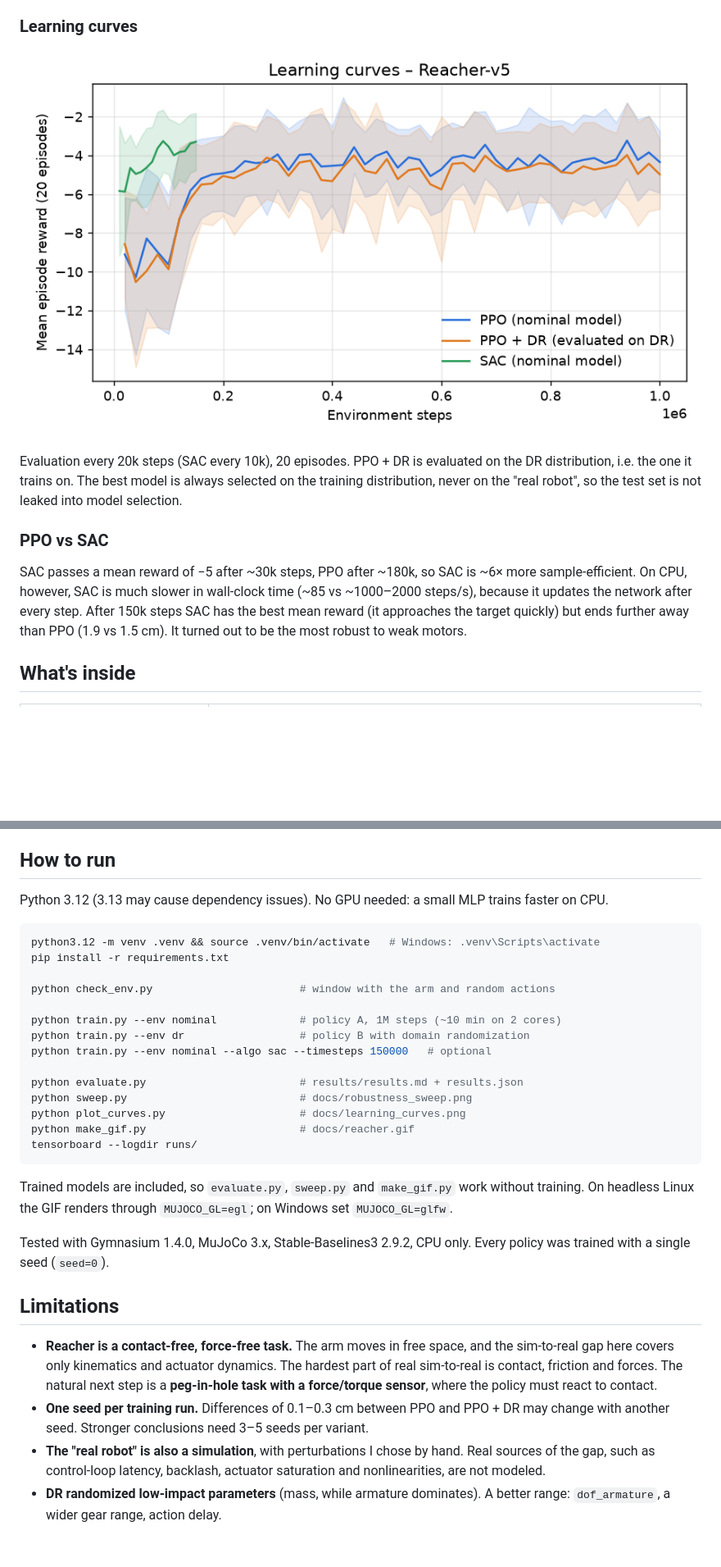
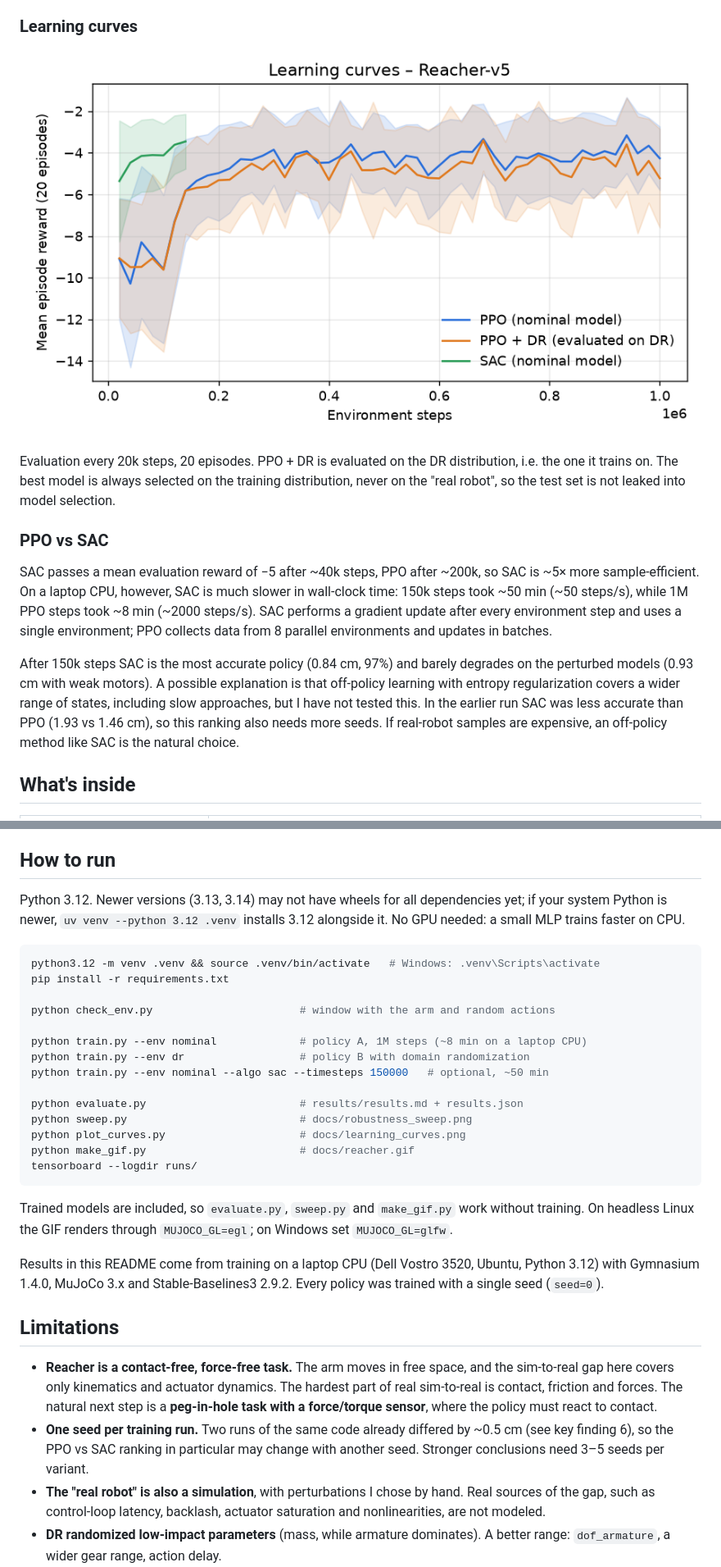
Before and after one commit to wiktor77887-bit/reacher-sim2real-rl, a Markdown page: README.md, 2 parts joined by grey strips. Shown at 82% size. Drawn GitHub-style; pictures changed too: docs/learning_curves.png; blank space fills up the shorter version.

````diff
--- a/README.md
+++ b/README.md
@@ -44,11 +46,13 @@ Raw numbers: [`results/results.json`](results/results.json), robustness sweep: [
 
 ![Learning curves](docs/learning_curves.png)
 
-Evaluation every 20k steps (SAC every 10k), 20 episodes. PPO + DR is evaluated on the DR distribution, i.e. the one it trains on. The best model is always selected on the training distribution, never on the "real robot", so the test set is not leaked into model selection.
+Evaluation every 20k steps, 20 episodes. PPO + DR is evaluated on the DR distribution, i.e. the one it trains on. The best model is always selected on the training distribution, never on the "real robot", so the test set is not leaked into model selection.
 
 ### PPO vs SAC
 
-SAC passes a mean reward of −5 after ~30k steps, PPO after ~180k, so SAC is ~6× more sample-efficient. On CPU, however, SAC is much slower in wall-clock time (~85 vs ~1000–2000 steps/s), because it updates the network after every step. After 150k steps SAC has the best mean reward (it approaches the target quickly) but ends further away than PPO (1.9 vs 1.5 cm). It turned out to be the most robust to weak motors.
+SAC passes a mean evaluation reward of −5 after ~40k steps, PPO after ~200k, so SAC is ~5× more sample-efficient. On a laptop CPU, however, SAC is much slower in wall-clock time: 150k steps took ~50 min (~50 steps/s), while 1M PPO steps took ~8 min (~2000 steps/s). SAC performs a gradient update after every environment step and uses a single environment; PPO collects data from 8 parallel environments and updates in batches.
+
+After 150k steps SAC is the most accurate policy (0.84 cm, 97%) and barely degrades on the perturbed models (0.93 cm with weak motors). A possible explanation is that off-policy learning with entropy regularization covers a wider range of states, including slow approaches, but I have not tested this. In the earlier run SAC was less accurate than PPO (1.93 vs 1.46 cm), so this ranking also needs more seeds. If real-robot samples are expensive, an off-policy method like SAC is the natural choice.
 
 ## What's inside
 
@@ -71,7 +75,7 @@ SAC passes a mean reward of −5 after ~30k steps, PPO after ~180k, so SAC is ~6
 
 ## How to run
 
-Python 3.12 (3.13 may cause dependency issues). No GPU needed: a small MLP trains faster on CPU.
+Python 3.12. Newer versions (3.13, 3.14) may not have wheels for all dependencies yet; if your system Python is newer, `uv venv --python 3.12 .venv` installs 3.12 alongside it. No GPU needed: a small MLP trains faster on CPU.
 
 ```bash
 python3.12 -m venv .venv && source .venv/bin/activate   # Windows: .venv\Scripts\activate
@@ -79,9 +83,9 @@ pip install -r requirements.txt
 
 python check_env.py                       # window with the arm and random actions
 
-python train.py --env nominal             # policy A, 1M steps (~10 min on 2 cores)
+python train.py --env nominal             # policy A, 1M steps (~8 min on a laptop CPU)
 python train.py --env dr                  # policy B with domain randomization
-python train.py --env nominal --algo sac --timesteps 150000   # optional
+python train.py --env nominal --algo sac --timesteps 150000   # optional, ~50 min
 
 python evaluate.py                        # results/results.md + results.json
 python sweep.py                           # docs/robustness_sweep.png
@@ -92,12 +96,12 @@ tensorboard --logdir runs/
 
 Trained models are included, so `evaluate.py`, `sweep.py` and `make_gif.py` work without training. On headless Linux the GIF renders through `MUJOCO_GL=egl`; on Windows set `MUJOCO_GL=glfw`.
 
-Tested with Gymnasium 1.4.0, MuJoCo 3.x, Stable-Baselines3 2.9.2, CPU only. Every policy was trained with a single seed (`seed=0`).
+Results in this README come from training on a laptop CPU (Dell Vostro 3520, Ubuntu, Python 3.12) with Gymnasium 1.4.0, MuJoCo 3.x and Stable-Baselines3 2.9.2. Every policy was trained with a single seed (`seed=0`).
 
 ## Limitations
 
 - **Reacher is a contact-free, force-free task.** The arm moves in free space, and the sim-to-real gap here covers only kinematics and actuator dynamics. The hardest part of real sim-to-real is contact, friction and forces. The natural next step is a **peg-in-hole task with a force/torque sensor**, where the policy must react to contact.
-- **One seed per training run.** Differences of 0.1–0.3 cm between PPO and PPO + DR may change with another seed. Stronger conclusions need 3–5 seeds per variant.
+- **One seed per training run.** Two runs of the same code already differed by ~0.5 cm (see key finding 6), so the PPO vs SAC ranking in particular may change with another seed. Stronger conclusions need 3–5 seeds per variant.
 - **The "real robot" is also a simulation**, with perturbations I chose by hand. Real sources of the gap, such as control-loop latency, backlash, actuator saturation and nonlinearities, are not modeled.
 - **DR randomized low-impact parameters** (mass, while armature dominates). A better range: `dof_armature`, a wider gear range, action delay.
 
````
Also changed, not shown: other parts of README.md (+17 -15 lines), results/results.md (+9 -9 lines), docs/reacher.gif, docs/robustness_sweep.png, 10 other files.
